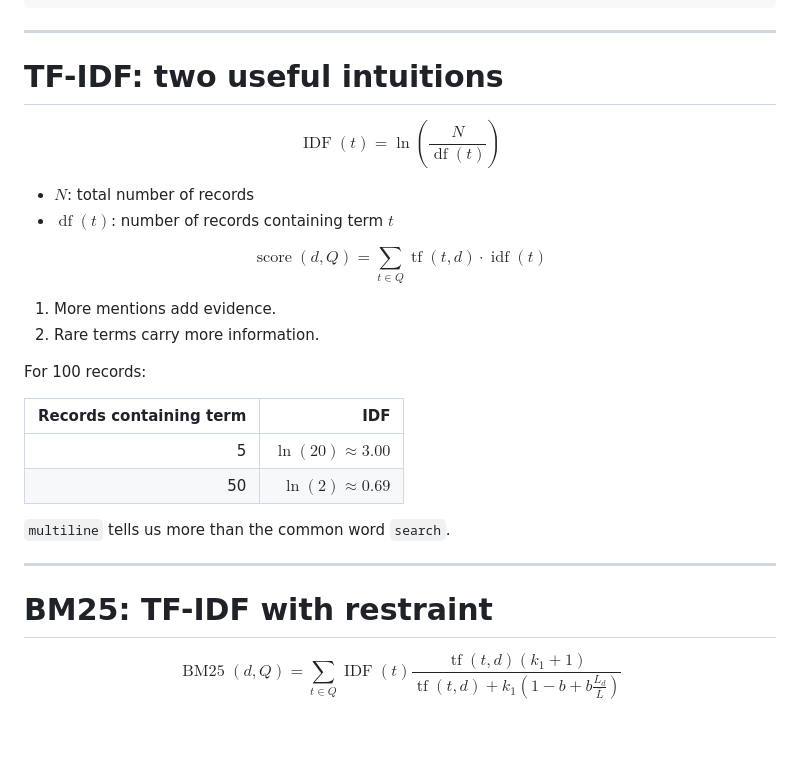
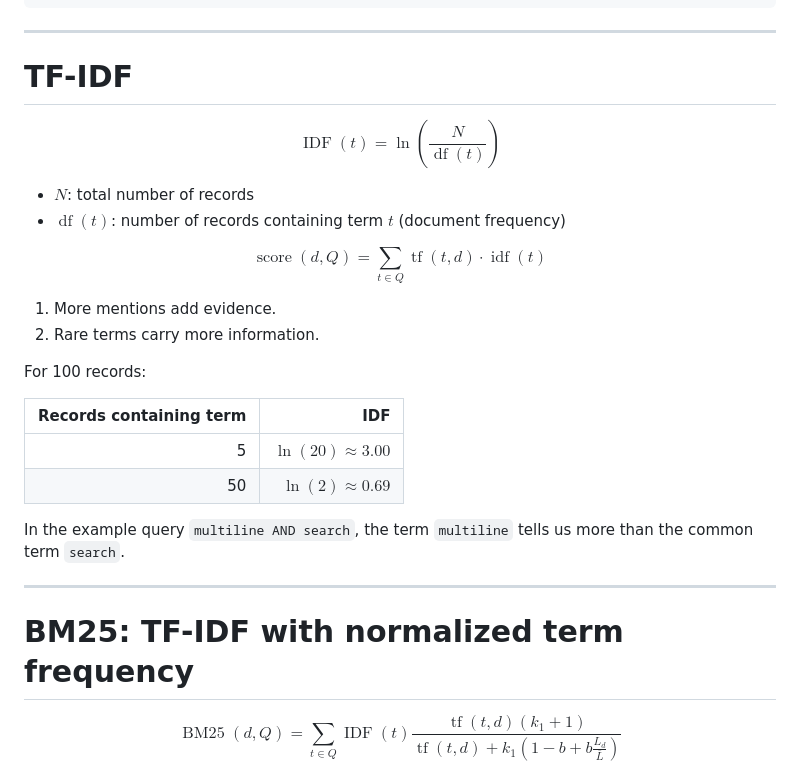
Before and after one commit to jslambda/srcsearch, a Markdown page: talk/presentation.md, the part around one of its changes. Rendered like a GitHub page; blank space fills up the shorter version.

```diff
--- a/talk/presentation.md
+++ b/talk/presentation.md
@@ -357,7 +357,7 @@ ranked results
 
 ---
 
-# TF-IDF: two useful intuitions
+# TF-IDF
 
 $$
 \operatorname{IDF}(t)
@@ -365,7 +365,7 @@ $$
 $$
 
 - $N$: total number of records
-- $\operatorname{df}(t)$: number of records containing term $t$
+- $\operatorname{df}(t)$: number of records containing term $t$ (document frequency)
 
 $$
 \operatorname{score}(d,Q)
@@ -383,11 +383,11 @@ For 100 records:
 | 5 | $\ln(20) \approx 3.00$ |
 | 50 | $\ln(2) \approx 0.69$ |
 
-`multiline` tells us more than the common word `search`.
+In the example query `multiline AND search`, the term `multiline` tells us more than the common term `search`.
 
 ---
 
-# BM25: TF-IDF with restraint
+# BM25: TF-IDF with normalized term frequency
 
 $$
 \operatorname{BM25}(d,Q)
```
Also changed, not shown: other parts of talk/presentation.md (+1 -0 lines).
